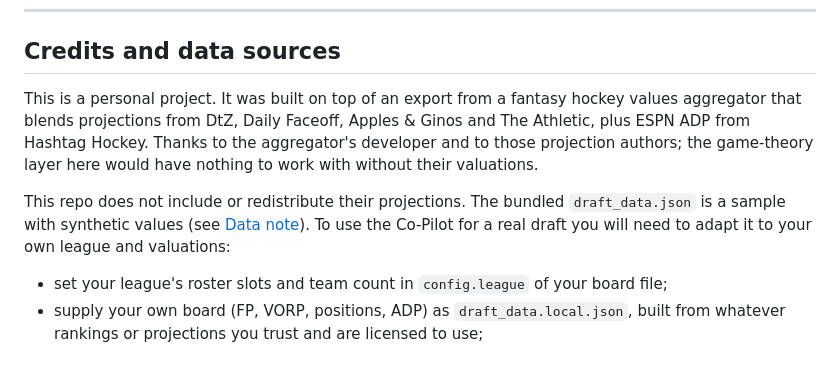
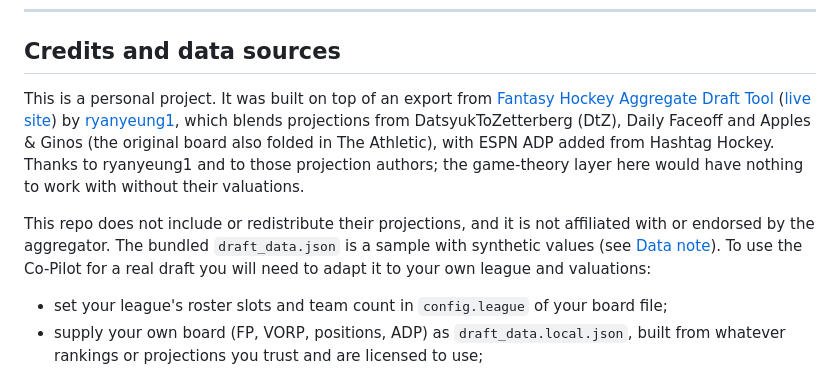
Before and after one commit to mkny13/hockey-draft-copilot, a Markdown page: README.md, the part around the change. GitHub-like rendering.

Commit message:
README: name and link the aggregator tool in credits
Co-Authored-By: Claude Sonnet 5 <noreply@anthropic.com>

```diff
--- a/README.md
+++ b/README.md
@@ -155,9 +155,9 @@ The Co-Pilot's recommended pick drives one team; the other seven draft from ESPN
 
 ## Credits and data sources
 
-This is a personal project. It was built on top of an export from a fantasy hockey values aggregator that blends projections from DtZ, Daily Faceoff, Apples & Ginos and The Athletic, plus ESPN ADP from Hashtag Hockey. Thanks to the aggregator's developer and to those projection authors; the game-theory layer here would have nothing to work with without their valuations.
+This is a personal project. It was built on top of an export from [Fantasy Hockey Aggregate Draft Tool](https://github.com/ryanyeung1/FantasyHockeyAggregateDraftTool) ([live site](https://fantasy-hockey-aggregate.pages.dev/)) by [ryanyeung1](https://github.com/ryanyeung1), which blends projections from DatsyukToZetterberg (DtZ), Daily Faceoff and Apples & Ginos (the original board also folded in The Athletic), with ESPN ADP added from Hashtag Hockey. Thanks to ryanyeung1 and to those projection authors; the game-theory layer here would have nothing to work with without their valuations.
 
-This repo does not include or redistribute their projections. The bundled `draft_data.json` is a sample with synthetic values (see [Data note](#connect-the-draft-room-chrome-extension)). To use the Co-Pilot for a real draft you will need to adapt it to your own league and valuations:
+This repo does not include or redistribute their projections, and it is not affiliated with or endorsed by the aggregator. The bundled `draft_data.json` is a sample with synthetic values (see [Data note](#connect-the-draft-room-chrome-extension)). To use the Co-Pilot for a real draft you will need to adapt it to your own league and valuations:
 
 - set your league's roster slots and team count in `config.league` of your board file;
 - supply your own board (FP, VORP, positions, ADP) as `draft_data.local.json`, built from whatever rankings or projections you trust and are licensed to use;
```
